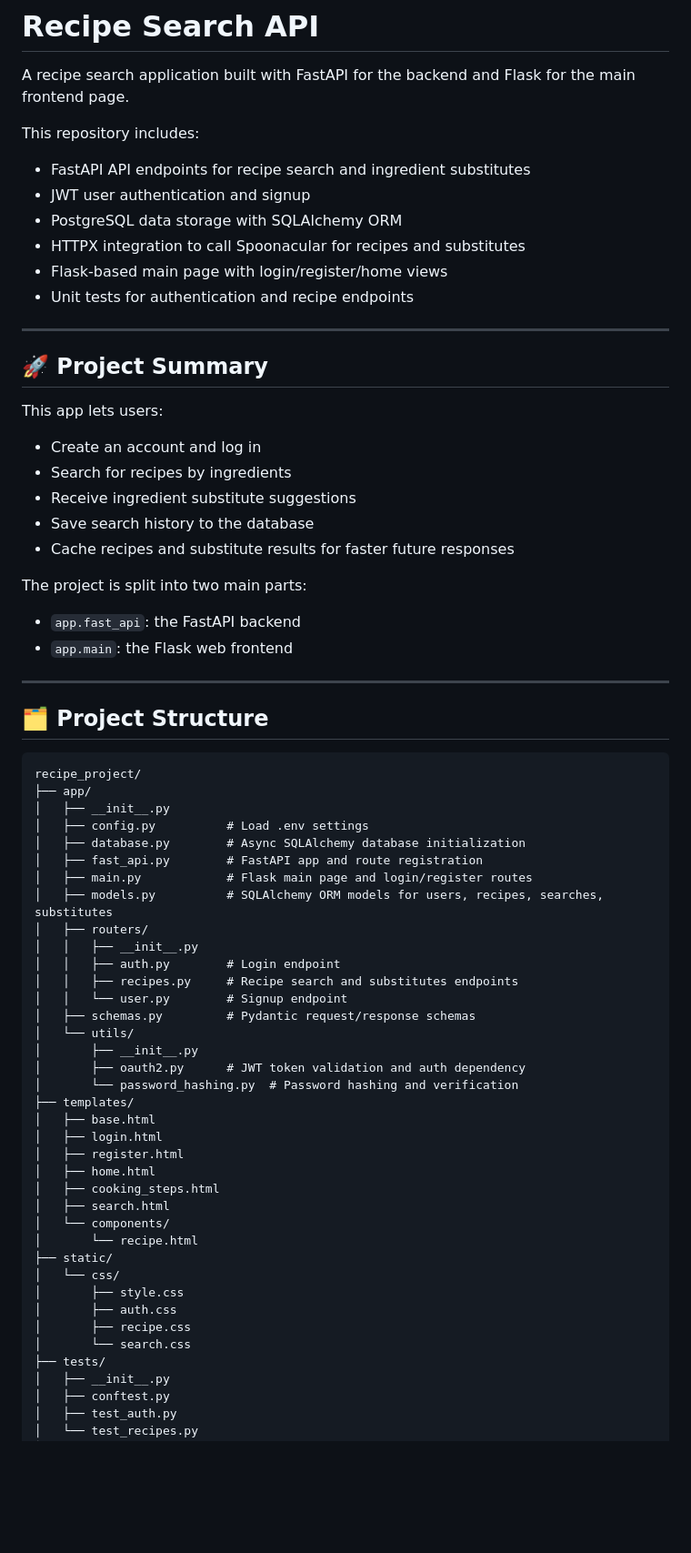
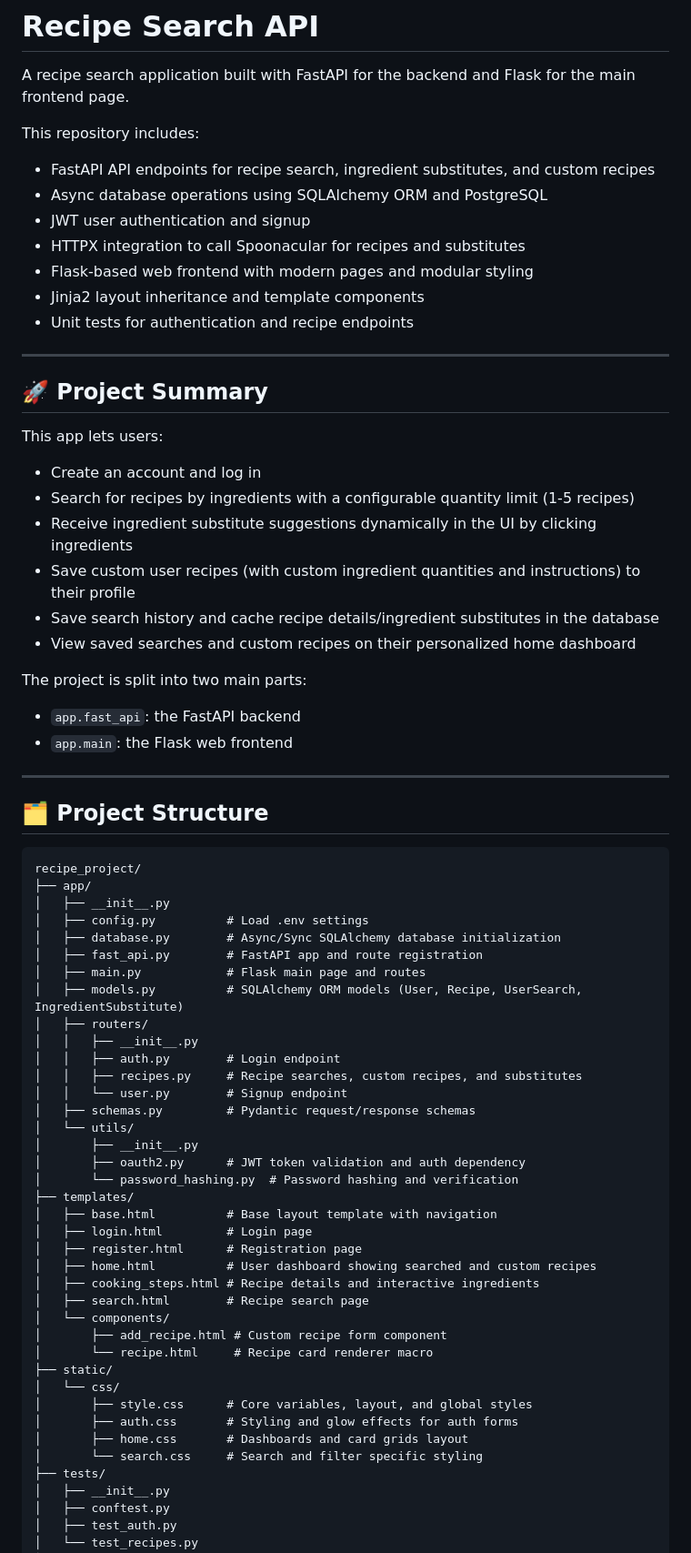
Before and after one commit to David-Beninson/recipe_project, a Markdown page: README.md, the part around one of its changes. Shown at 91% size. GitHub-like rendering; blank space fills up the shorter version.

```diff
--- a/README.md
+++ b/README.md
@@ -3,11 +3,12 @@
 A recipe search application built with FastAPI for the backend and Flask for the main frontend page.
 
 This repository includes:
-- FastAPI API endpoints for recipe search and ingredient substitutes
+- FastAPI API endpoints for recipe search, ingredient substitutes, and custom recipes
+- Async database operations using SQLAlchemy ORM and PostgreSQL
 - JWT user authentication and signup
-- PostgreSQL data storage with SQLAlchemy ORM
 - HTTPX integration to call Spoonacular for recipes and substitutes
-- Flask-based main page with login/register/home views
+- Flask-based web frontend with modern pages and modular styling
+- Jinja2 layout inheritance and template components
 - Unit tests for authentication and recipe endpoints
 
 ---
@@ -16,10 +17,11 @@ This repository includes:
 
 This app lets users:
 - Create an account and log in
-- Search for recipes by ingredients
-- Receive ingredient substitute suggestions
-- Save search history to the database
-- Cache recipes and substitute results for faster future responses
+- Search for recipes by ingredients with a configurable quantity limit (1-5 recipes)
+- Receive ingredient substitute suggestions dynamically in the UI by clicking ingredients
+- Save custom user recipes (with custom ingredient quantities and instructions) to their profile
+- Save search history and cache recipe details/ingredient substitutes in the database
+- View saved searches and custom recipes on their personalized home dashboard
 
 The project is split into two main parts:
 - `app.fast_api`: the FastAPI backend
@@ -34,14 +36,14 @@ recipe_project/
 ├── app/
 │   ├── __init__.py
 │   ├── config.py          # Load .env settings
-│   ├── database.py        # Async SQLAlchemy database initialization
+│   ├── database.py        # Async/Sync SQLAlchemy database initialization
 │   ├── fast_api.py        # FastAPI app and route registration
-│   ├── main.py            # Flask main page and login/register routes
-│   ├── models.py          # SQLAlchemy ORM models for users, recipes, searches, substitutes
+│   ├── main.py            # Flask main page and routes
+│   ├── models.py          # SQLAlchemy ORM models (User, Recipe, UserSearch, IngredientSubstitute)
 │   ├── routers/
 │   │   ├── __init__.py
 │   │   ├── auth.py        # Login endpoint
-│   │   ├── recipes.py     # Recipe search and substitutes endpoints
+│   │   ├── recipes.py     # Recipe searches, custom recipes, and substitutes
 │   │   └── user.py        # Signup endpoint
 │   ├── schemas.py         # Pydantic request/response schemas
 │   └── utils/
@@ -49,20 +51,21 @@ recipe_project/
 │       ├── oauth2.py      # JWT token validation and auth dependency
 │       └── password_hashing.py  # Password hashing and verification
 ├── templates/
-│   ├── base.html
-│   ├── login.html
-│   ├── register.html
-│   ├── home.html
-│   ├── cooking_steps.html
-│   ├── search.html
+│   ├── base.html          # Base layout template with navigation
+│   ├── login.html         # Login page
+│   ├── register.html      # Registration page
+│   ├── home.html          # User dashboard showing searched and custom recipes
+│   ├── cooking_steps.html # Recipe details and interactive ingredients
+│   ├── search.html        # Recipe search page
 │   └── components/
-│       └── recipe.html
+│       ├── add_recipe.html # Custom recipe form component
+│       └── recipe.html     # Recipe card renderer macro
 ├── static/
 │   └── css/
-│       ├── style.css
-│       ├── auth.css
-│       ├── recipe.css
-│       └── search.css
+│       ├── style.css      # Core variables, layout, and global styles
+│       ├── auth.css       # Styling and glow effects for auth forms
+│       ├── home.css       # Dashboards and card grids layout
+│       └── search.css     # Search and filter specific styling
 ├── tests/
 │   ├── __init__.py
 │   ├── conftest.py
```
Also changed, not shown: other parts of README.md (+10 -7 lines).
